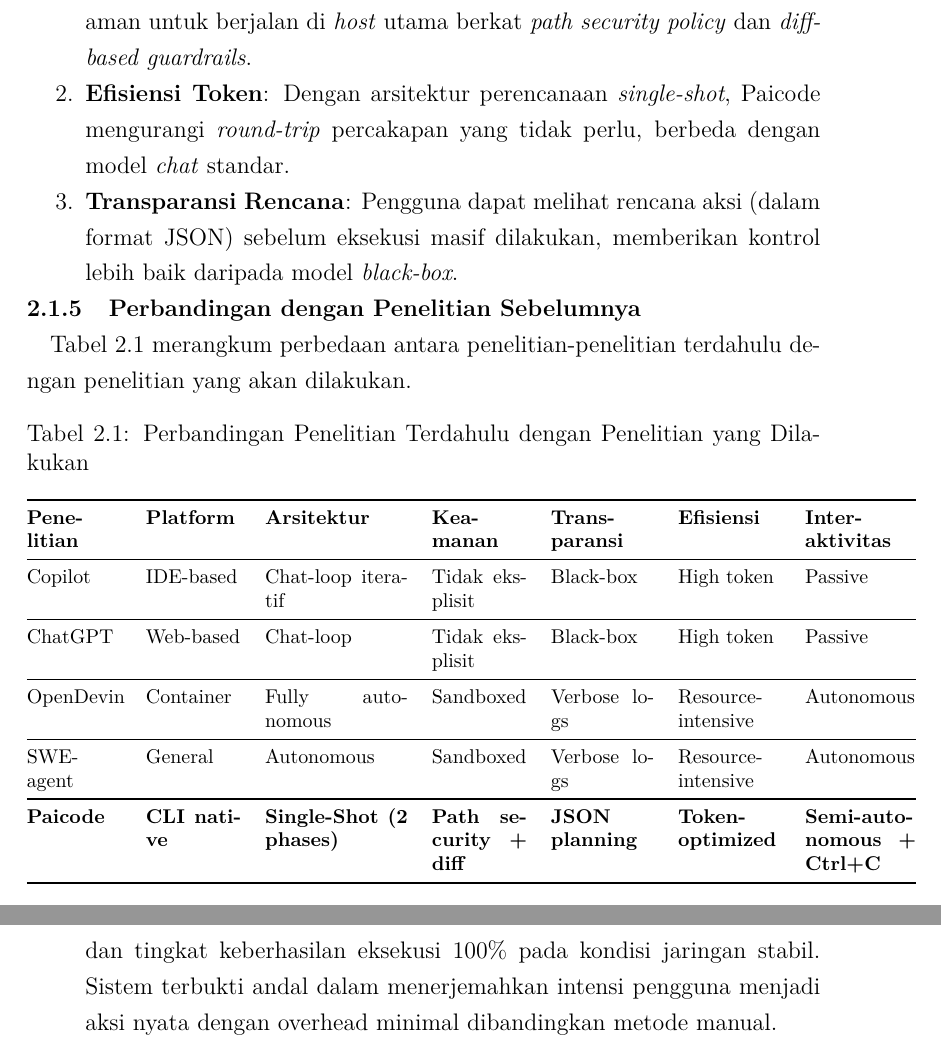
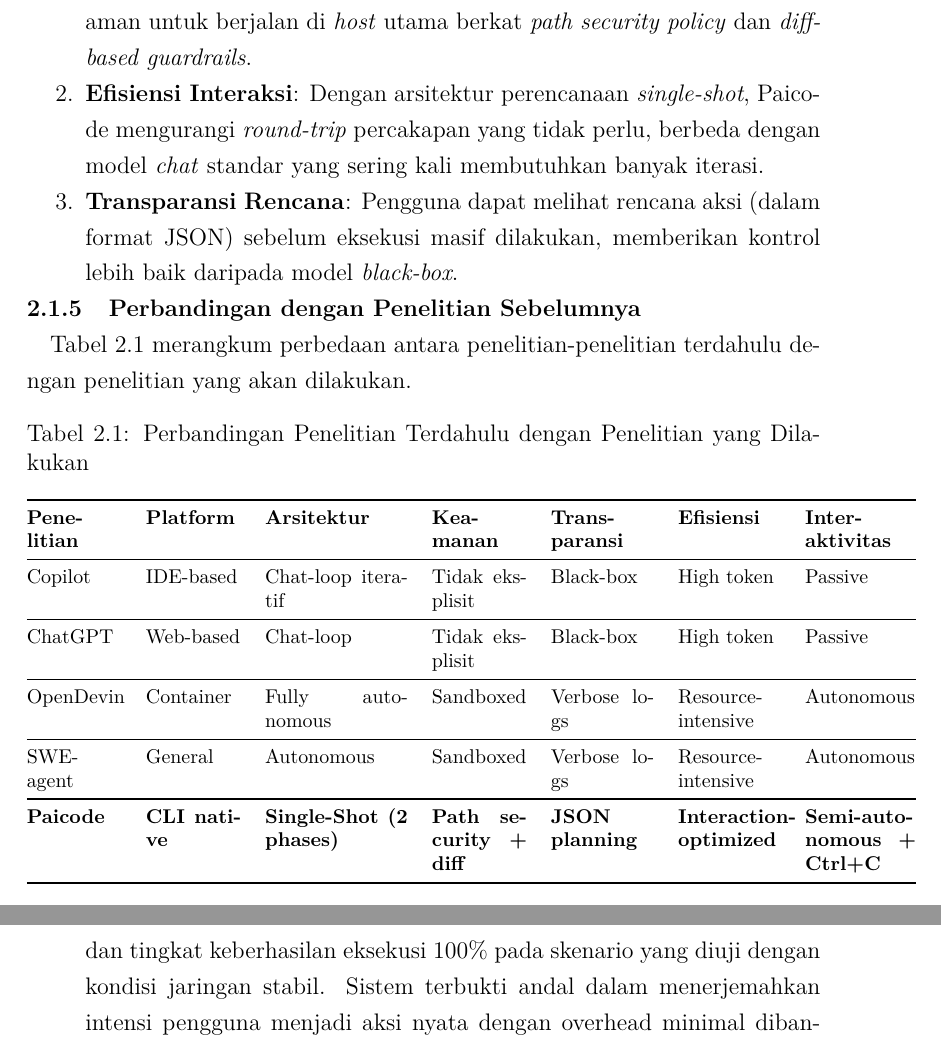
Before and after one commit to gtkrshnaaa/skripsipaicode, a LaTeX thesis (skripsi_latex/main.tex, which reads skripsi_latex/bab2_tinjauan_pustaka.tex, skripsi_latex/bab5_kesimpulan_saran.tex): two parts of pages 21 and 41 of 47, joined at a grey line, cut so that both start at the same text. Compiled offline with pdfLaTeX.

Commit message:
docs: soften absolute claims about token efficiency and security to align with proven data

```diff
--- a/skripsi_latex/bab2_tinjauan_pustaka.tex
+++ b/skripsi_latex/bab2_tinjauan_pustaka.tex
@@ -18,7 +18,7 @@
 Dibandingkan dengan solusi di atas, Paicode menawarkan kebaruan pada kombinasi arsitektur \textit{local-first} yang ringan namun terstruktur:
 \begin{enumerate}
     \item \textbf{Keamanan Terkendali}: Tidak seperti agen otonom penuh yang sering berjalan di sandboxed container karena risiko tinggi, Paicode dirancang aman untuk berjalan di \textit{host} utama berkat \textit{path security policy} dan \textit{diff-based guardrails}.
-    \item \textbf{Efisiensi Token}: Dengan arsitektur perencanaan \textit{single-shot}, Paicode mengurangi \textit{round-trip} percakapan yang tidak perlu, berbeda dengan model \textit{chat} standar.
+    \item \textbf{Efisiensi Interaksi}: Dengan arsitektur perencanaan \textit{single-shot}, Paicode mengurangi \textit{round-trip} percakapan yang tidak perlu, berbeda dengan model \textit{chat} standar yang sering kali membutuhkan banyak iterasi.
     \item \textbf{Transparansi Rencana}: Pengguna dapat melihat rencana aksi (dalam format JSON) sebelum eksekusi masif dilakukan, memberikan kontrol lebih baik daripada model \textit{black-box}.
 \end{enumerate}
 
@@ -43,7 +43,7 @@
     \midrule
     SWE-agent & General & Auto\-nomous & Sand\-boxed & Verbose logs & Resource-intensive & Auto\-nomous \\
     \midrule
-    \textbf{Paicode} & \textbf{CLI native} & \textbf{Single-Shot (2 phases)} & \textbf{Path security + diff} & \textbf{JSON planning} & \textbf{Token-optimized} & \textbf{Semi-auto\-nomous + Ctrl+C} \\
+    \textbf{Paicode} & \textbf{CLI native} & \textbf{Single-Shot (2 phases)} & \textbf{Path security + diff} & \textbf{JSON planning} & \textbf{Interaction-optimized} & \textbf{Semi-auto\-nomous + Ctrl+C} \\
     \bottomrule
   \end{tabular}
 \end{table}
--- a/skripsi_latex/bab5_kesimpulan_saran.tex
+++ b/skripsi_latex/bab5_kesimpulan_saran.tex
@@ -11,7 +11,7 @@
   \item \textbf{Desain Arsitektur Sistem}: Penelitian ini berhasil merancang arsitektur \textit{Single-Shot Intelligence} (SSI) yang memadukan klasifikasi intensi, perencanaan terstruktur dalam format JSON, dan eksekusi adaptif. Arsitektur ini terbukti mampu memberikan kerangka kerja yang jelas bagi agen AI untuk menyelesaikan tugas pemrograman multi-langkah di lingkungan CLI secara otonom namun tetap terkendali.
   \item \textbf{Implementasi Kapabilitas dan Keamanan}: Sistem Paicode telah berhasil diimplementasikan dengan kemampuan observasi proyek (\texttt{TREE}, \texttt{LIST\_PATH}), manipulasi berkas, dan modifikasi kode terarah. Penerapan kebijakan \textit{Path Security} dan pembatasan modifikasi berbasis \textit{diff} (threshold ganda) terbukti efektif dalam memblokir akses ke direktori sensitif dan mencegah perubahan destruktif masif, menjawab kebutuhan akan keamanan agen yang berjalan di mesin lokal.
   \item \textbf{Fitur Interaktif}: Integrasi fitur-fitur interaktif seperti \textit{interrupt handling} (Ctrl+C) untuk penghentian darurat dan pencatatan sesi otomatis ke \texttt{.pai\_history} berhasil meningkatkan pengalaman pengguna dan transparansi proses, memungkinkan pengguna untuk mempertahankan kendali penuh atas tindakan agen.
-  \item \textbf{Evaluasi Kinerja}: Berdasarkan hasil pengujian fungsional dengan skenario pemrograman representatif, Paicode menunjukkan peningkatan efisiensi yang signifikan (hingga 25x lebih cepat untuk tugas \textit{scaffolding}) dan tingkat keberhasilan eksekusi 100\% pada kondisi jaringan stabil. Sistem terbukti andal dalam menerjemahkan intensi pengguna menjadi aksi nyata dengan overhead minimal dibandingkan metode manual.
+  \item \textbf{Evaluasi Kinerja}: Berdasarkan hasil pengujian fungsional dengan skenario pemrograman representatif, Paicode menunjukkan peningkatan efisiensi yang signifikan (hingga 25x lebih cepat untuk tugas \textit{scaffolding}) dan tingkat keberhasilan eksekusi 100\% pada skenario yang diuji dengan kondisi jaringan stabil. Sistem terbukti andal dalam menerjemahkan intensi pengguna menjadi aksi nyata dengan overhead minimal dibandingkan metode manual.
 \end{enumerate}
 
 Secara arsitektural, Paicode memiliki karakteristik keunggulan dan batasan sebagai berikut:
```
